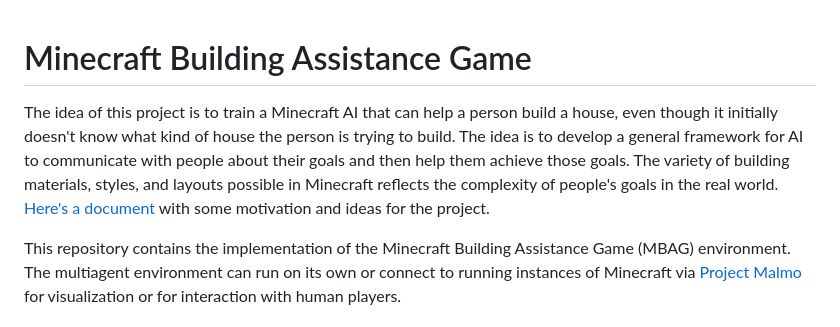
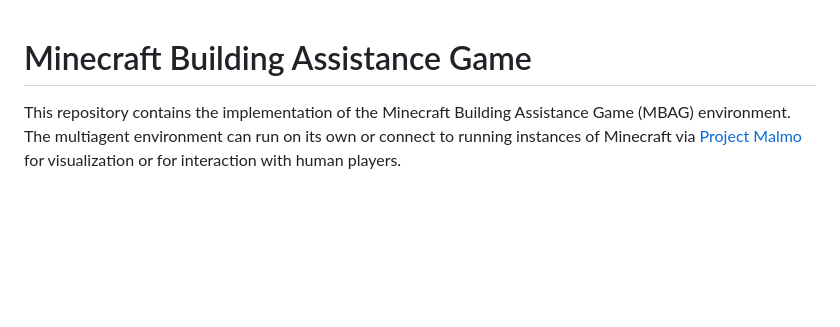
Before and after one commit to gensyn-ai/minecraft-building-assistance-game, a Markdown page: README.md, the part around the change. GitHub-like rendering; blank space fills up the shorter version.

Commit message:
Remove link to google doc

```diff
--- a/README.md
+++ b/README.md
@@ -1,6 +1,4 @@
 # Minecraft Building Assistance Game
-
-The idea of this project is to train a Minecraft AI that can help a person build a house, even though it initially doesn't know what kind of house the person is trying to build. The idea is to develop a general framework for AI to communicate with people about their goals and then help them achieve those goals. The variety of building materials, styles, and layouts possible in Minecraft reflects the complexity of people's goals in the real world. [Here's a document](https://docs.google.com/document/d/1OFFqyfHH55g8XXDsWV9ZyTasMjVPRFjqCEPsNhp6d9Y/edit?usp=sharing) with some motivation and ideas for the project.
 
 This repository contains the implementation of the Minecraft Building Assistance Game (MBAG) environment. The multiagent environment can run on its own or connect to running instances of Minecraft via [Project Malmo](https://github.com/microsoft/malmo) for visualization or for interaction with human players.
 
```
